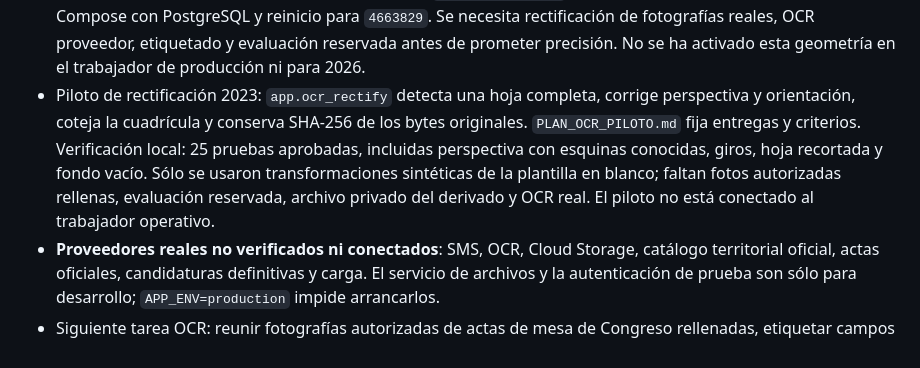
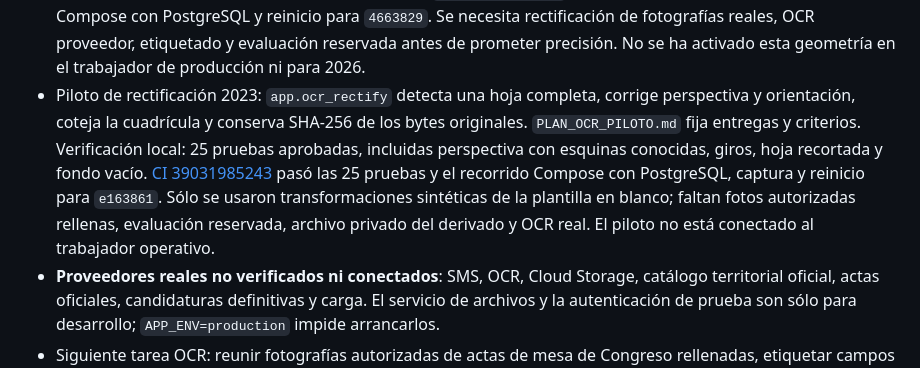
Before and after one commit to Carlospromo/lectura_actas_29N, a Markdown page: PLAN.md, the part around the change. Rendered like a GitHub page.

Commit message:
Record rectification pilot CI verification

```diff
--- a/PLAN.md
+++ b/PLAN.md
@@ -87,6 +87,6 @@ Compose local: API, worker, PostgreSQL, servicio privado de archivos, volúmenes
 - Revisión de fase 1: se corrigió la confirmación de subida por organización y la confirmación/revisión de un envío ajeno por otro apoderado asignado a la misma mesa. Un reintento con la misma clave de idempotencia y otro MIME ahora devuelve conflicto. La suite cubre estos casos. Fase 2 iniciada: migración `004`, importación versionada de candidaturas de Congreso, lectura limitada a mesas autorizadas y formulario dinámico. La verificación local pasó 16 pruebas, `compileall`, sintaxis JavaScript y `git diff --check`; [CI 39024332828](https://github.com/Carlospromo/lectura_actas_29N/actions/runs/39024332828) pasó la integración de `d813741` con PostgreSQL/Compose y reinicio. Sólo se probó el importador con candidaturas sintéticas; ninguna candidatura real de 2026 está cargada.
 - Preparación OCR de mesa: `app.ocr_contract` incorpora clasificación conservadora del encabezado y un esquema numérico que diferencia cero, vacío, ausente e ilegible. El extractor simulado guarda tipo `unknown`; la revisión exige confirmación humana de acta de mesa de Congreso antes de validar. El ejemplo CERA se examinó y documentó como tipo distinto, sin copiar su imagen al repositorio ni usar sus regiones como plantilla de mesa. La verificación local pasó 19 pruebas, compilación Python, sintaxis JavaScript y `git diff --check`; [CI 39025597052](https://github.com/Carlospromo/lectura_actas_29N/actions/runs/39025597052) pasó pruebas y recorrido Compose tras reinicio para `46cfaac`. Las pruebas estructurales no miden precisión de OCR real.
 - Plantilla de mesa 2023: `app.ocr_layout` define regiones y 40 renglones para páginas rectificadas y coteja líneas de la cuadrícula a escala original y reducida; `app.ocr_contract` incorpora identidad, censo/certificaciones, participación y votos en letra separados de los numéricos como propuestas estructuradas. Las ecuaciones impresas `(1+2)` y `(A+B)` generan avisos sin modificar valores. Verificación local: 23 pruebas aprobadas, CLI geométrica sobre el fixture, compilación Python y `git diff --check`; [CI 39026349674](https://github.com/Carlospromo/lectura_actas_29N/actions/runs/39026349674) pasó el recorrido Compose con PostgreSQL y reinicio para `4663829`. Se necesita rectificación de fotografías reales, OCR proveedor, etiquetado y evaluación reservada antes de prometer precisión. No se ha activado esta geometría en el trabajador de producción ni para 2026.
-- Piloto de rectificación 2023: `app.ocr_rectify` detecta una hoja completa, corrige perspectiva y orientación, coteja la cuadrícula y conserva SHA-256 de los bytes originales. `PLAN_OCR_PILOTO.md` fija entregas y criterios. Verificación local: 25 pruebas aprobadas, incluidas perspectiva con esquinas conocidas, giros, hoja recortada y fondo vacío. Sólo se usaron transformaciones sintéticas de la plantilla en blanco; faltan fotos autorizadas rellenas, evaluación reservada, archivo privado del derivado y OCR real. El piloto no está conectado al trabajador operativo.
+- Piloto de rectificación 2023: `app.ocr_rectify` detecta una hoja completa, corrige perspectiva y orientación, coteja la cuadrícula y conserva SHA-256 de los bytes originales. `PLAN_OCR_PILOTO.md` fija entregas y criterios. Verificación local: 25 pruebas aprobadas, incluidas perspectiva con esquinas conocidas, giros, hoja recortada y fondo vacío. [CI 39031985243](https://github.com/Carlospromo/lectura_actas_29N/actions/runs/39031985243) pasó las 25 pruebas y el recorrido Compose con PostgreSQL, captura y reinicio para `e163861`. Sólo se usaron transformaciones sintéticas de la plantilla en blanco; faltan fotos autorizadas rellenas, evaluación reservada, archivo privado del derivado y OCR real. El piloto no está conectado al trabajador operativo.
 - **Proveedores reales no verificados ni conectados**: SMS, OCR, Cloud Storage, catálogo territorial oficial, actas oficiales, candidaturas definitivas y carga. El servicio de archivos y la autenticación de prueba son sólo para desarrollo; `APP_ENV=production` impide arrancarlos.
 - Siguiente tarea OCR: reunir fotografías autorizadas de actas de mesa de Congreso rellenadas, etiquetar campos y reservar el conjunto de evaluación antes de ajustar la geometría o elegir proveedor. En paralelo siguen pendientes criterios de cobertura parcial, catálogo 2026 de locales/mesas, censo definitivo, modelo aplicable y candidaturas oficiales. La etapa de definición electoral no se cierra hasta esas verificaciones.
```
Also changed, not shown: PLAN_OCR_PILOTO.md (+1 -1 lines).
